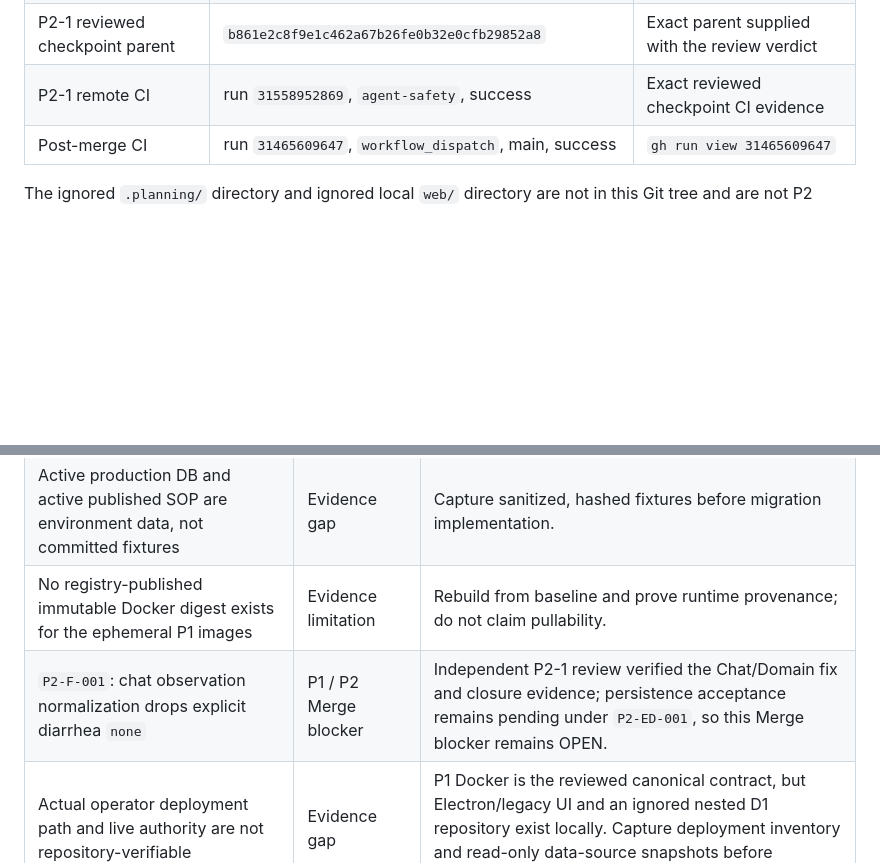
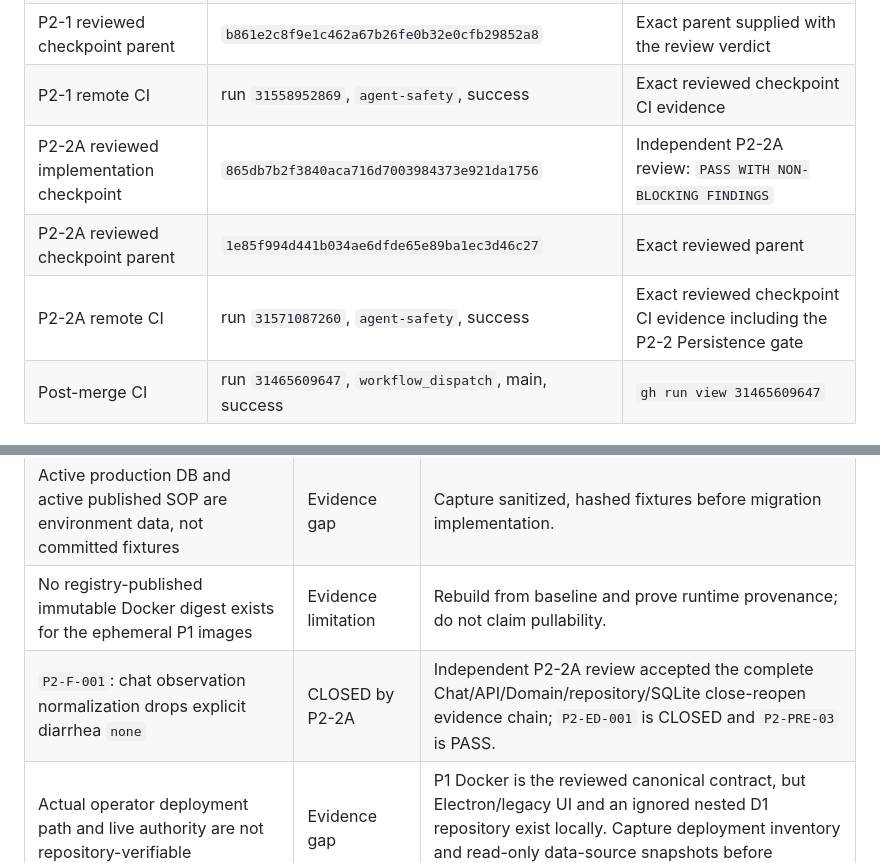
Before and after one commit to liuzexin086-bit/naibaji-feeding-agent, a Markdown page: docs/p2/nbj-arch-p2-evidence-manifest.md, 2 parts joined by grey strips. Drawn GitHub-style; blank space fills up the shorter version.

```diff
--- a/docs/p2/nbj-arch-p2-evidence-manifest.md
+++ b/docs/p2/nbj-arch-p2-evidence-manifest.md
@@ -38,6 +40,9 @@ Hash semantics: lowercase SHA-256 over raw committed file content bytes (as retu
 | P2-1 reviewed implementation checkpoint | `edbe4335f8436abdd2084776fecaf4dc9e22cff2` | Independent P2-1 review: `PASS WITH NON-BLOCKING FINDINGS` |
 | P2-1 reviewed checkpoint parent | `b861e2c8f9e1c462a67b26fe0b32e0cfb29852a8` | Exact parent supplied with the review verdict |
 | P2-1 remote CI | run `31558952869`, `agent-safety`, success | Exact reviewed checkpoint CI evidence |
+| P2-2A reviewed implementation checkpoint | `865db7b2f3840aca716d7003984373e921da1756` | Independent P2-2A review: `PASS WITH NON-BLOCKING FINDINGS` |
+| P2-2A reviewed checkpoint parent | `1e85f994d441b034ae6dfde65e89ba1ec3d46c27` | Exact reviewed parent |
+| P2-2A remote CI | run `31571087260`, `agent-safety`, success | Exact reviewed checkpoint CI evidence including the P2-2 Persistence gate |
 | Post-merge CI | run `31465609647`, `workflow_dispatch`, main, success | `gh run view 31465609647` |
 
 The ignored `.planning/` directory and ignored local `web/` directory are not in this Git tree and are not P2 baseline artifacts.
@@ -121,7 +126,7 @@ The CI image IDs are evidence from an ephemeral runner, not pullable release ima
 | Migration ledger lacks checksum/name/application version | Architecture debt | P2-3 blocking acceptance item. |
 | Active production DB and active published SOP are environment data, not committed fixtures | Evidence gap | Capture sanitized, hashed fixtures before migration implementation. |
 | No registry-published immutable Docker digest exists for the ephemeral P1 images | Evidence limitation | Rebuild from baseline and prove runtime provenance; do not claim pullability. |
-| `P2-F-001`: chat observation normalization drops explicit diarrhea `none` | P1 / P2 Merge blocker | Independent P2-1 review verified the Chat/Domain fix and closure evidence; persistence acceptance remains pending under `P2-ED-001`, so this Merge blocker remains OPEN. |
+| `P2-F-001`: chat observation normalization drops explicit diarrhea `none` | CLOSED by P2-2A | Independent P2-2A review accepted the complete Chat/API/Domain/repository/SQLite close-reopen evidence chain; `P2-ED-001` is CLOSED and `P2-PRE-03` is PASS. |
 | Actual operator deployment path and live authority are not repository-verifiable | Evidence gap | P1 Docker is the reviewed canonical contract, but Electron/legacy UI and an ignored nested D1 repository exist locally. Capture deployment inventory and read-only data-source snapshots before migration. |
 | Electron passes `?api=` to root `index.html`, but no consumer was found in that file | Legacy integration ambiguity | Treat the handoff as legacy/unresolved; do not infer that JSON backend and legacy UI are correctly integrated. |
 
```
Also changed, not shown: other parts of docs/p2/nbj-arch-p2-evidence-manifest.md (+49 -4 lines), docs/p2/nbj-arch-p2-contract.md (+26 -22 lines), docs/p2/nbj-arch-p2-review-2a-final.md (added, +55 -0 lines).
